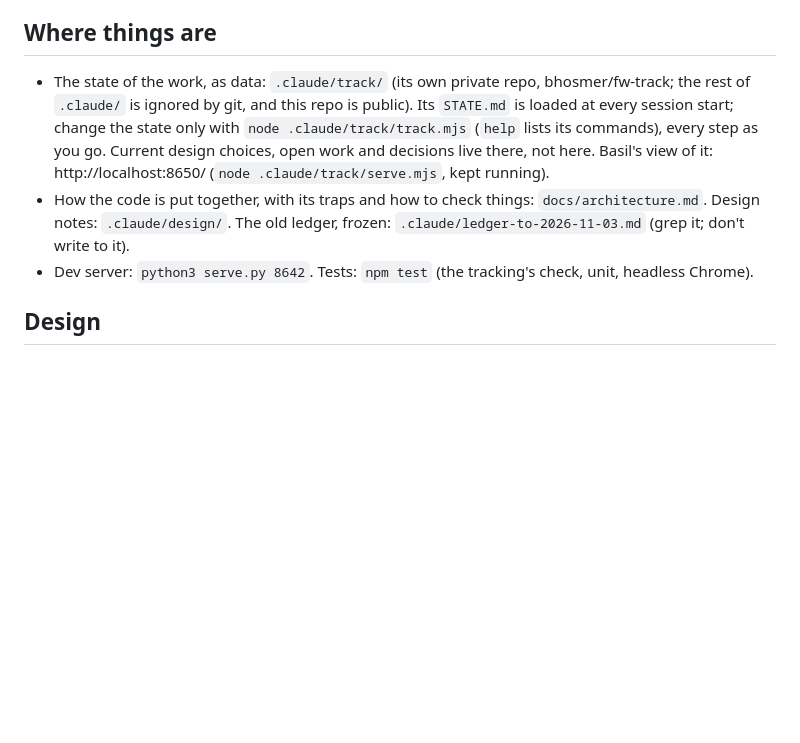
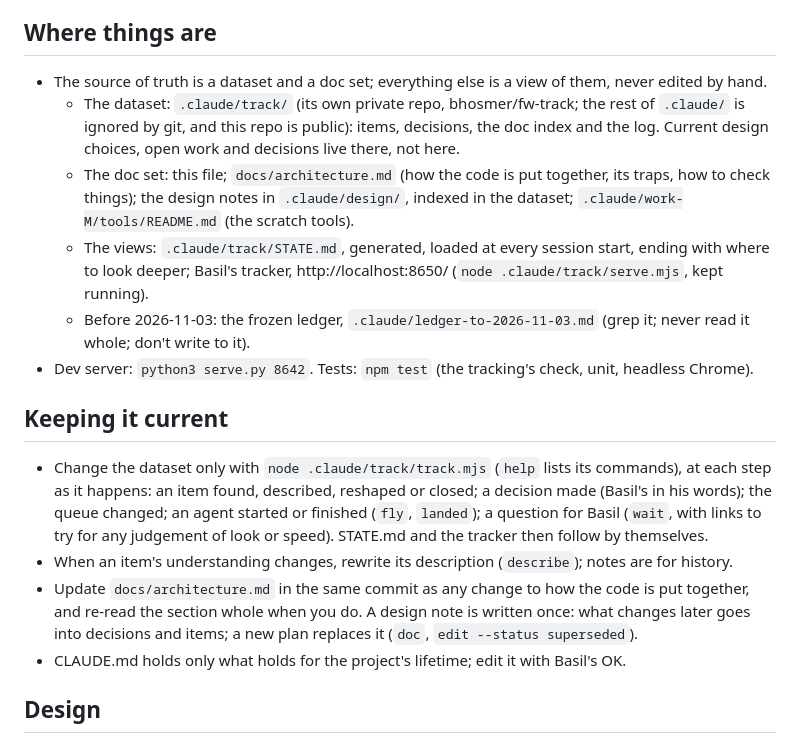
Before and after one commit to bhosmer/fw, a Markdown page: CLAUDE.md, the part around the change. GitHub-like rendering; blank space fills up the shorter version.

Commit message:
CLAUDE.md: one source of truth, and how to keep it current
The dataset and the doc set are the source of truth; STATE.md and the
tracker are views of them. A new section says what is recorded when, that
descriptions are rewritten, that docs/architecture.md moves with the code,
and that a design note is written once.

Co-Authored-By: Claude Opus 5.5 <noreply@anthropic.com>

```diff
--- a/CLAUDE.md
+++ b/CLAUDE.md
@@ -3,9 +3,18 @@
 A world without a size, in the browser: WebGL2, ray-marched, nested without end (every level is real geometry). No build step, no dependencies. One world: the arcology (a building after Soleri's Hexahedron, standing in a city plaza, made of halls: a lattice of rooms at every scale). Free flight; a tour.
 
 ## Where things are
-- The state of the work, as data: `.claude/track/` (its own private repo, bhosmer/fw-track; the rest of `.claude/` is ignored by git, and this repo is public). Its `STATE.md` is loaded at every session start; change the state only with `node .claude/track/track.mjs` (`help` lists its commands), every step as you go. Current design choices, open work and decisions live there, not here. Basil's view of it: http://localhost:8650/ (`node .claude/track/serve.mjs`, kept running).
-- How the code is put together, with its traps and how to check things: `docs/architecture.md`. Design notes: `.claude/design/`. The old ledger, frozen: `.claude/ledger-to-2026-11-03.md` (grep it; don't write to it).
+- The source of truth is a dataset and a doc set; everything else is a view of them, never edited by hand.
+  - The dataset: `.claude/track/` (its own private repo, bhosmer/fw-track; the rest of `.claude/` is ignored by git, and this repo is public): items, decisions, the doc index and the log. Current design choices, open work and decisions live there, not here.
+  - The doc set: this file; `docs/architecture.md` (how the code is put together, its traps, how to check things); the design notes in `.claude/design/`, indexed in the dataset; `.claude/work-M/tools/README.md` (the scratch tools).
+  - The views: `.claude/track/STATE.md`, generated, loaded at every session start, ending with where to look deeper; Basil's tracker, http://localhost:8650/ (`node .claude/track/serve.mjs`, kept running).
+  - Before 2026-11-03: the frozen ledger, `.claude/ledger-to-2026-11-03.md` (grep it; never read it whole; don't write to it).
 - Dev server: `python3 serve.py 8642`. Tests: `npm test` (the tracking's check, unit, headless Chrome).
+
+## Keeping it current
+- Change the dataset only with `node .claude/track/track.mjs` (`help` lists its commands), at each step as it happens: an item found, described, reshaped or closed; a decision made (Basil's in his words); the queue changed; an agent started or finished (`fly`, `landed`); a question for Basil (`wait`, with links to try for any judgement of look or speed). STATE.md and the tracker then follow by themselves.
+- When an item's understanding changes, rewrite its description (`describe`); notes are for history.
+- Update `docs/architecture.md` in the same commit as any change to how the code is put together, and re-read the section whole when you do. A design note is written once: what changes later goes into decisions and items; a new plan replaces it (`doc`, `edit --status superseded`).
+- CLAUDE.md holds only what holds for the project's lifetime; edit it with Basil's OK.
 
 ## Design
 - An engine for exploring sculpted megastructures, not a replica of one building: nothing may depend on one building's particulars.
```
